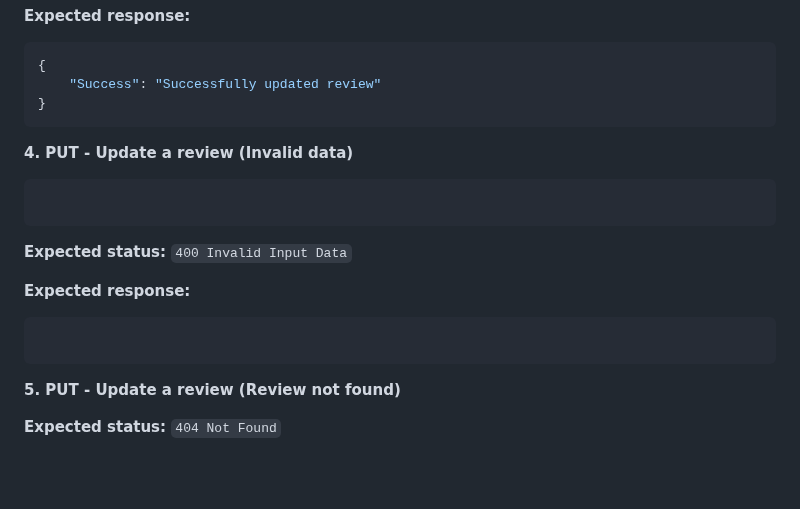
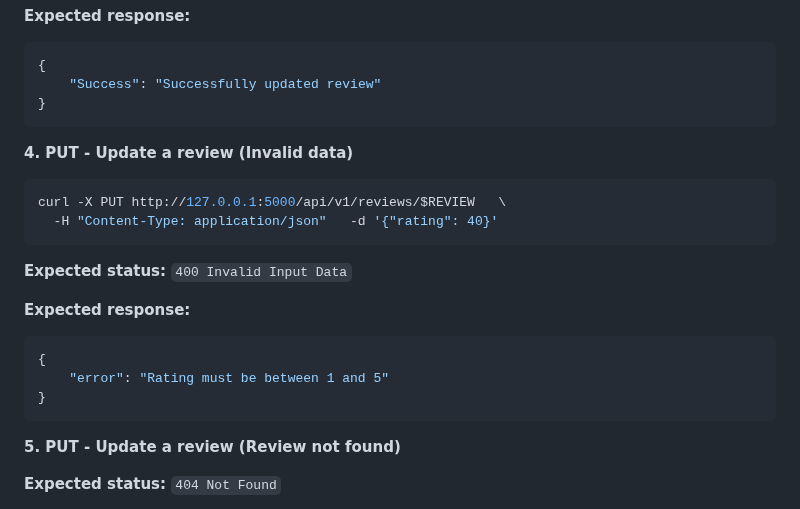
Before and after one commit to kayrbee/holbertonschool-hbnb, a Markdown page: part2/test_documentation.md, the part around the change. Drawn GitHub-style; blank space fills up the shorter version.

Commit message:
Update test docs with update_review behaviours

````diff
--- a/part2/test_documentation.md
+++ b/part2/test_documentation.md
@@ -543,12 +543,17 @@ curl -X PUT http://127.0.0.1:5000/api/v1/reviews/$REVIEW \
 
 **4. PUT - Update a review (Invalid data)**
 ```bash
+curl -X PUT http://127.0.0.1:5000/api/v1/reviews/$REVIEW   \
+  -H "Content-Type: application/json"   -d '{"rating": 40}'
 ```
 
 **Expected status:** `400 Invalid Input Data`
 
 **Expected response:**
 ```bash
+{
+    "error": "Rating must be between 1 and 5"
+}
 ```
 
 **5. PUT - Update a review (Review not found)**
````
